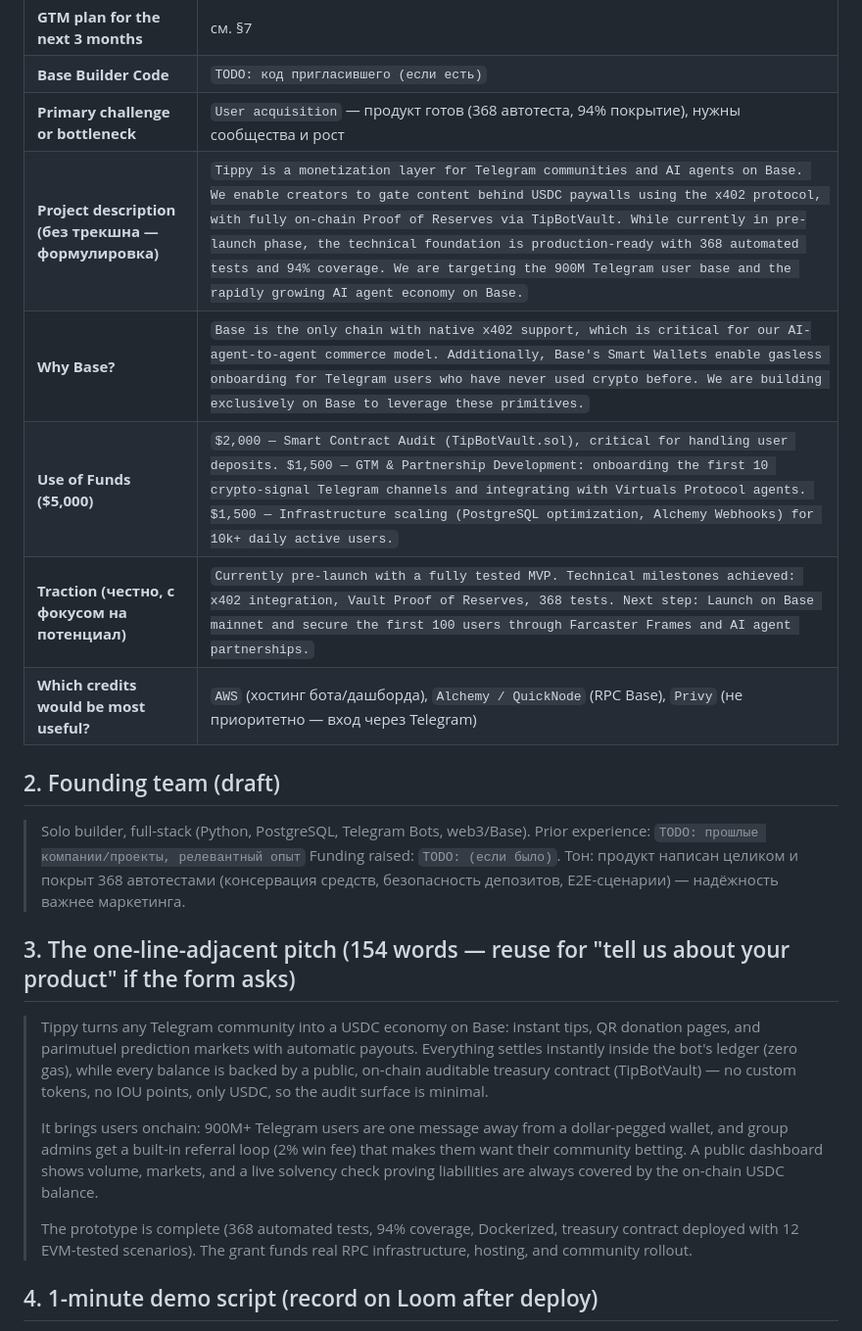
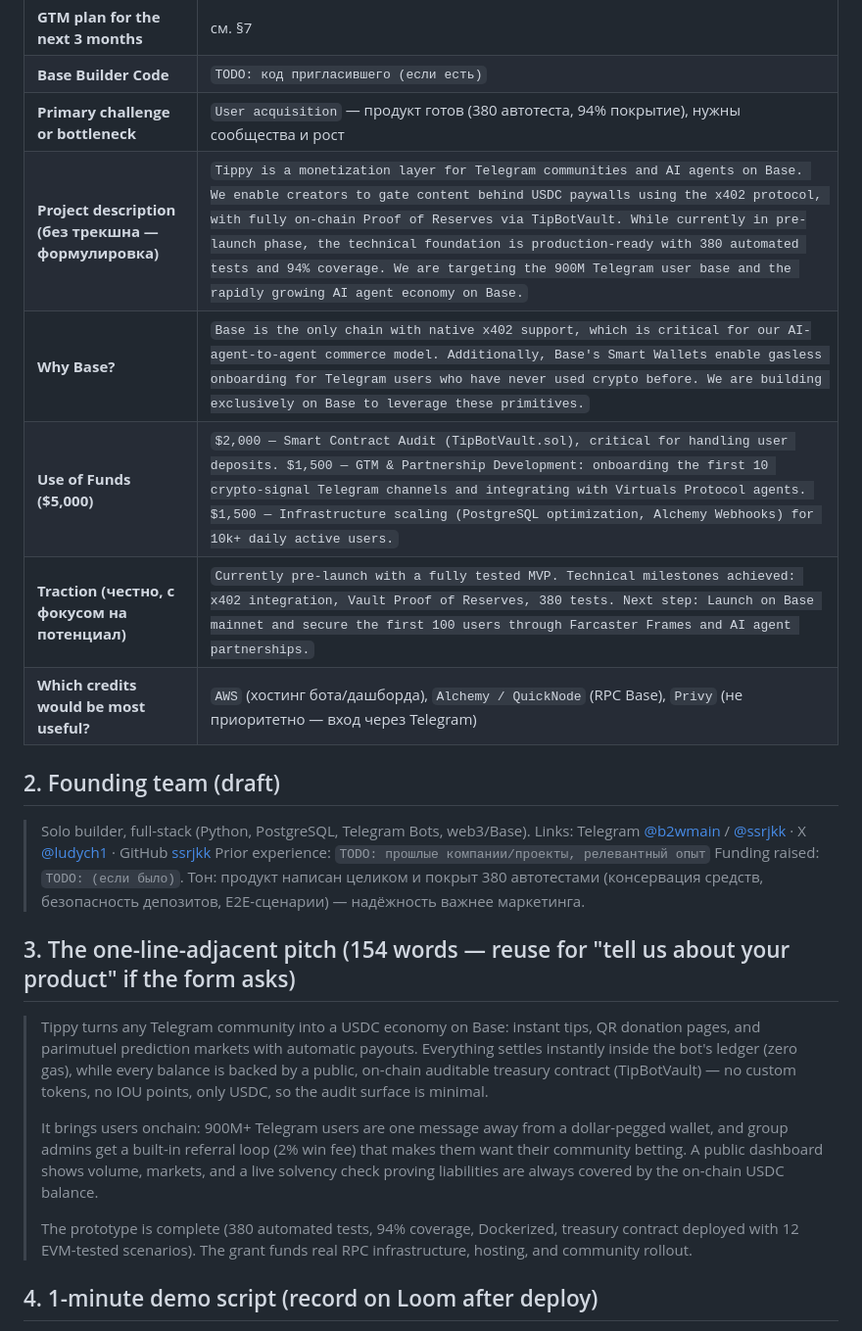
Before and after one commit to ssrjkk/Tippy-on-base, a Markdown page: GRANT.md, the part around the change. Shown at 98% size. Drawn GitHub-style.

Commit message:
docs: author links in GRANT/README, test count 368 -> 380

```diff
--- a/GRANT.md
+++ b/GRANT.md
@@ -36,19 +36,22 @@ Agents · Asset creation · Consumer apps.
 | **How does your product make money today?** | см. §6 |
 | **GTM plan for the next 3 months** | см. §7 |
 | **Base Builder Code** | `TODO: код пригласившего (если есть)` |
-| **Primary challenge or bottleneck** | `User acquisition` — продукт готов (368 автотеста, 94% покрытие), нужны сообщества и рост |
-| **Project description (без трекшна — формулировка)** | `Tippy is a monetization layer for Telegram communities and AI agents on Base. We enable creators to gate content behind USDC paywalls using the x402 protocol, with fully on-chain Proof of Reserves via TipBotVault. While currently in pre-launch phase, the technical foundation is production-ready with 368 automated tests and 94% coverage. We are targeting the 900M Telegram user base and the rapidly growing AI agent economy on Base.` |
+| **Primary challenge or bottleneck** | `User acquisition` — продукт готов (380 автотеста, 94% покрытие), нужны сообщества и рост |
+| **Project description (без трекшна — формулировка)** | `Tippy is a monetization layer for Telegram communities and AI agents on Base. We enable creators to gate content behind USDC paywalls using the x402 protocol, with fully on-chain Proof of Reserves via TipBotVault. While currently in pre-launch phase, the technical foundation is production-ready with 380 automated tests and 94% coverage. We are targeting the 900M Telegram user base and the rapidly growing AI agent economy on Base.` |
 | **Why Base?** | `Base is the only chain with native x402 support, which is critical for our AI-agent-to-agent commerce model. Additionally, Base's Smart Wallets enable gasless onboarding for Telegram users who have never used crypto before. We are building exclusively on Base to leverage these primitives.` |
 | **Use of Funds ($5,000)** | `$2,000 — Smart Contract Audit (TipBotVault.sol), critical for handling user deposits. $1,500 — GTM & Partnership Development: onboarding the first 10 crypto-signal Telegram channels and integrating with Virtuals Protocol agents. $1,500 — Infrastructure scaling (PostgreSQL optimization, Alchemy Webhooks) for 10k+ daily active users.` |
-| **Traction (честно, с фокусом на потенциал)** | `Currently pre-launch with a fully tested MVP. Technical milestones achieved: x402 integration, Vault Proof of Reserves, 368 tests. Next step: Launch on Base mainnet and secure the first 100 users through Farcaster Frames and AI agent partnerships.` |
+| **Traction (честно, с фокусом на потенциал)** | `Currently pre-launch with a fully tested MVP. Technical milestones achieved: x402 integration, Vault Proof of Reserves, 380 tests. Next step: Launch on Base mainnet and secure the first 100 users through Farcaster Frames and AI agent partnerships.` |
 | **Which credits would be most useful?** | `AWS` (хостинг бота/дашборда), `Alchemy / QuickNode` (RPC Base), `Privy` (не приоритетно — вход через Telegram) |
 
 ## 2. Founding team (draft)
 
 > Solo builder, full-stack (Python, PostgreSQL, Telegram Bots, web3/Base).
+> Links: Telegram [@b2wmain](https://t.me/b2wmain) /
+> [@ssrjkk](https://t.me/ssrjkk) · X [@ludych1](https://x.com/ludych1) ·
+> GitHub [ssrjkk](https://github.com/ssrjkk)
 > Prior experience: `TODO: прошлые компании/проекты, релевантный опыт`
 > Funding raised: `TODO: (если было)`. Тон: продукт написан целиком и
-> покрыт 368 автотестами (консервация средств, безопасность депозитов,
+> покрыт 380 автотестами (консервация средств, безопасность депозитов,
 > E2E-сценарии) — надёжность важнее маркетинга.
 
 ## 3. The one-line-adjacent pitch (154 words — reuse for "tell us about your product" if the form asks)
@@ -66,7 +69,7 @@ Agents · Asset creation · Consumer apps.
 > volume, markets, and a live solvency check proving liabilities are always
 > covered by the on-chain USDC balance.
 >
-> The prototype is complete (368 automated tests, 94% coverage, Dockerized,
+> The prototype is complete (380 automated tests, 94% coverage, Dockerized,
 > treasury contract deployed with 12 EVM-tested scenarios).
 > The grant funds real RPC infrastructure, hosting, and community rollout.
 
```
Also changed, not shown: README.md (+4 -2 lines).
